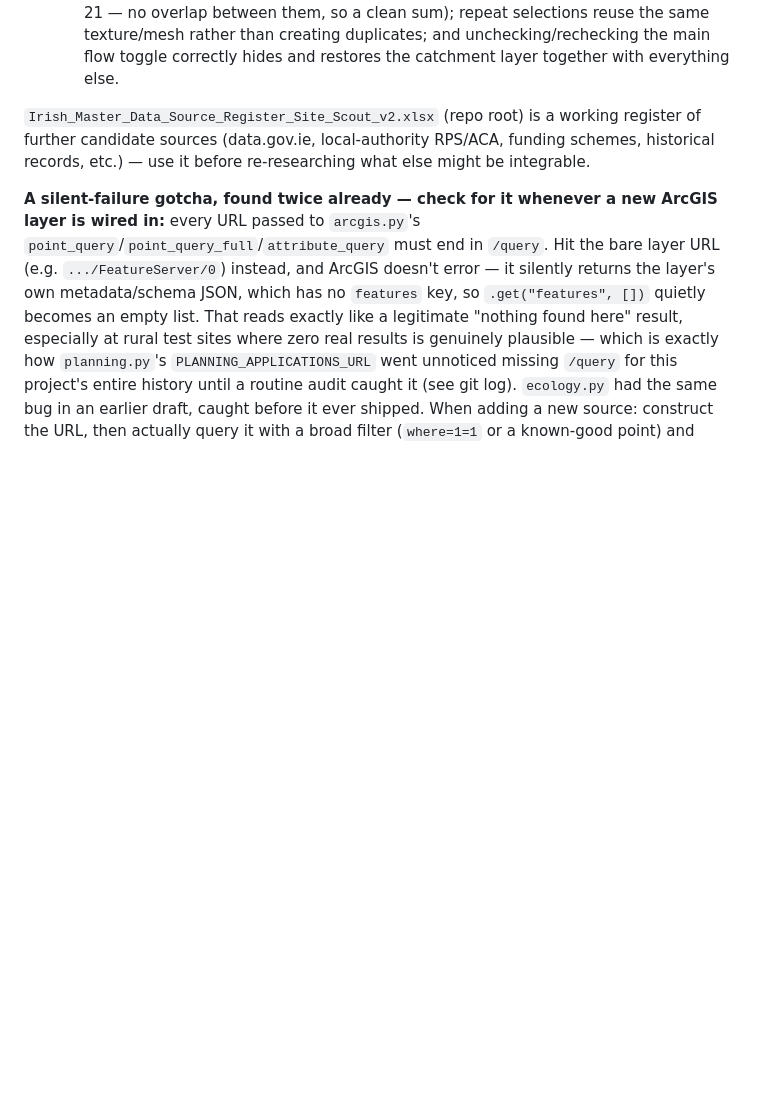
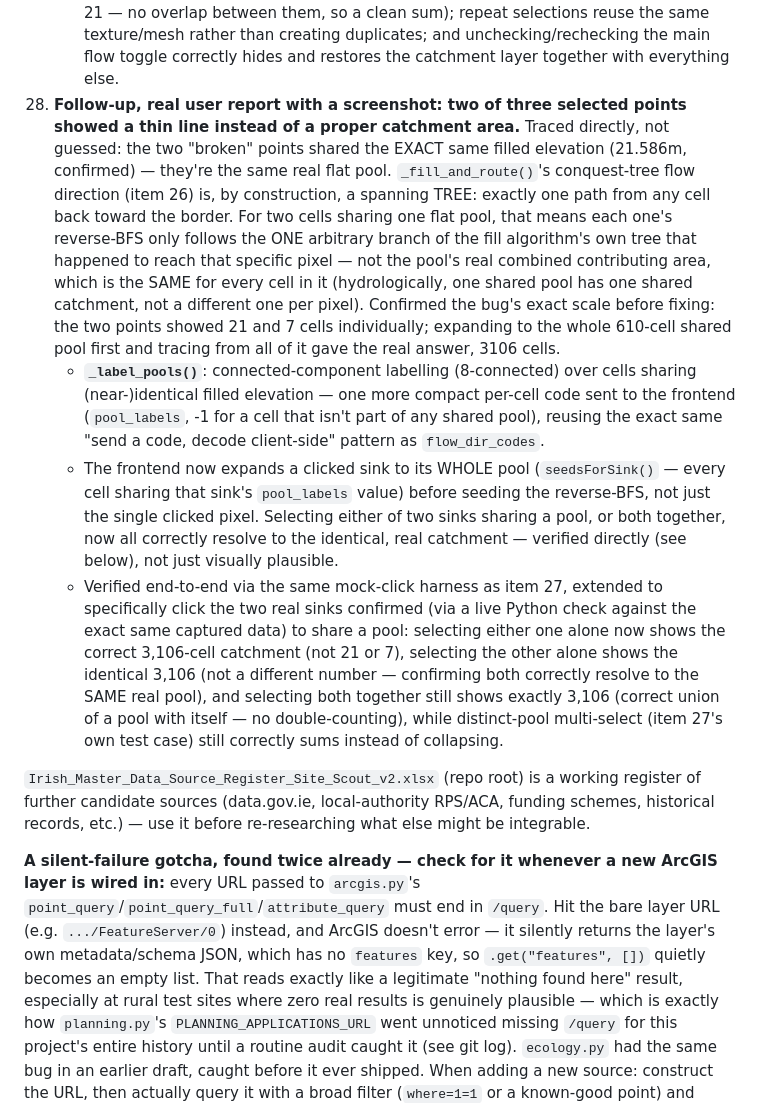
Before and after one commit to robbrownhourglass/sitescout, a Markdown page: CLAUDE.md, the part around the change. Drawn GitHub-style; blank space fills up the shorter version.

Commit message:
Document the pool-sharing catchment fix
CLAUDE.md item 28.

Co-Authored-By: Claude Sonnet 5 <noreply@anthropic.com>

```diff
--- a/CLAUDE.md
+++ b/CLAUDE.md
@@ -1389,6 +1389,44 @@ app, rather than the documented-but-dead endpoints:
       reuse the same texture/mesh rather than creating duplicates; and
       unchecking/rechecking the main flow toggle correctly hides and
       restores the catchment layer together with everything else.
+28. **Follow-up, real user report with a screenshot: two of three selected
+    points showed a thin line instead of a proper catchment area.**
+    Traced directly, not guessed: the two "broken" points shared the
+    EXACT same filled elevation (21.586m, confirmed) — they're the same
+    real flat pool. `_fill_and_route()`'s conquest-tree flow direction
+    (item 26) is, by construction, a spanning TREE: exactly one path from
+    any cell back toward the border. For two cells sharing one flat pool,
+    that means each one's reverse-BFS only follows the ONE arbitrary
+    branch of the fill algorithm's own tree that happened to reach that
+    specific pixel — not the pool's real combined contributing area,
+    which is the SAME for every cell in it (hydrologically, one shared
+    pool has one shared catchment, not a different one per pixel).
+    Confirmed the bug's exact scale before fixing: the two points showed
+    21 and 7 cells individually; expanding to the whole 610-cell shared
+    pool first and tracing from all of it gave the real answer, 3106
+    cells.
+    - **`_label_pools()`**: connected-component labelling (8-connected)
+      over cells sharing (near-)identical filled elevation — one more
+      compact per-cell code sent to the frontend (`pool_labels`, -1 for a
+      cell that isn't part of any shared pool), reusing the exact same
+      "send a code, decode client-side" pattern as `flow_dir_codes`.
+    - The frontend now expands a clicked sink to its WHOLE pool
+      (`seedsForSink()` — every cell sharing that sink's `pool_labels`
+      value) before seeding the reverse-BFS, not just the single clicked
+      pixel. Selecting either of two sinks sharing a pool, or both
+      together, now all correctly resolve to the identical, real
+      catchment — verified directly (see below), not just visually
+      plausible.
+    - Verified end-to-end via the same mock-click harness as item 27,
+      extended to specifically click the two real sinks confirmed (via a
+      live Python check against the exact same captured data) to share a
+      pool: selecting either one alone now shows the correct 3,106-cell
+      catchment (not 21 or 7), selecting the other alone shows the
+      identical 3,106 (not a different number — confirming both correctly
+      resolve to the SAME real pool), and selecting both together still
+      shows exactly 3,106 (correct union of a pool with itself — no
+      double-counting), while distinct-pool multi-select (item 27's own
+      test case) still correctly sums instead of collapsing.
 
 `Irish_Master_Data_Source_Register_Site_Scout_v2.xlsx` (repo root) is a
 working register of further candidate sources (data.gov.ie, local-authority
```
